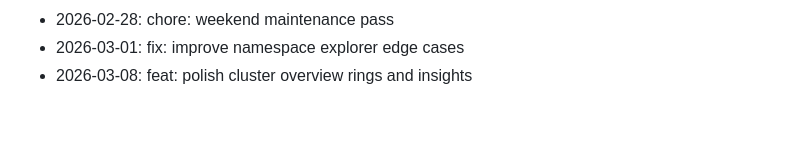
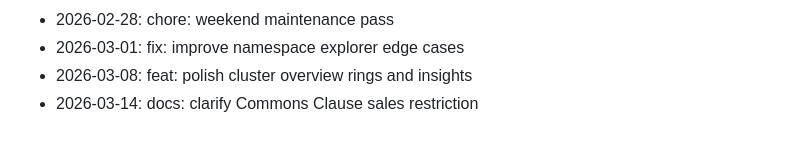
Before and after one commit to zrougamed/pyxis, a Markdown page: docs/CHANGELOG.md, the part around the change. Rendered like a GitHub page.

Commit message:
docs: clarify Commons Clause sales restriction

```diff
--- a/docs/CHANGELOG.md
+++ b/docs/CHANGELOG.md
@@ -120,3 +120,4 @@ Weekend development notes for Pyxis.
 - 2026-02-28: chore: weekend maintenance pass
 - 2026-03-01: fix: improve namespace explorer edge cases
 - 2026-03-08: feat: polish cluster overview rings and insights
+- 2026-03-14: docs: clarify Commons Clause sales restriction
```
